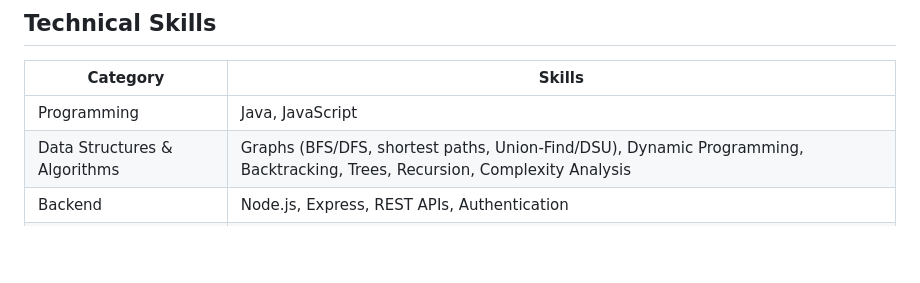
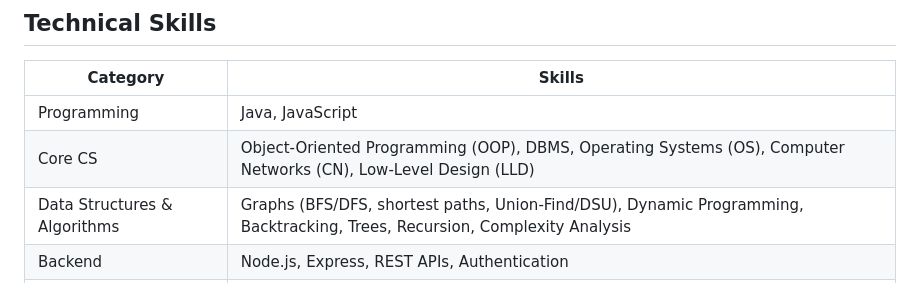
Before and after one commit to ayushpainuly1234-ui/ayushpainuly1234-ui, a Markdown page: README.md, the part around the change. GitHub-like rendering; blank space fills up the shorter version.

Commit message:
Add core computer science skills to profile README

```diff
--- a/README.md
+++ b/README.md
@@ -53,6 +53,7 @@ A responsive browser-based music player featuring playlist controls, track searc
 | Category | Skills |
 |---|---|
 | Programming | Java, JavaScript |
+| Core CS | Object-Oriented Programming (OOP), DBMS, Operating Systems (OS), Computer Networks (CN), Low-Level Design (LLD) |
 | Data Structures & Algorithms | Graphs (BFS/DFS, shortest paths, Union-Find/DSU), Dynamic Programming, Backtracking, Trees, Recursion, Complexity Analysis |
 | Backend | Node.js, Express, REST APIs, Authentication |
 | Databases | PostgreSQL, MongoDB |
```
